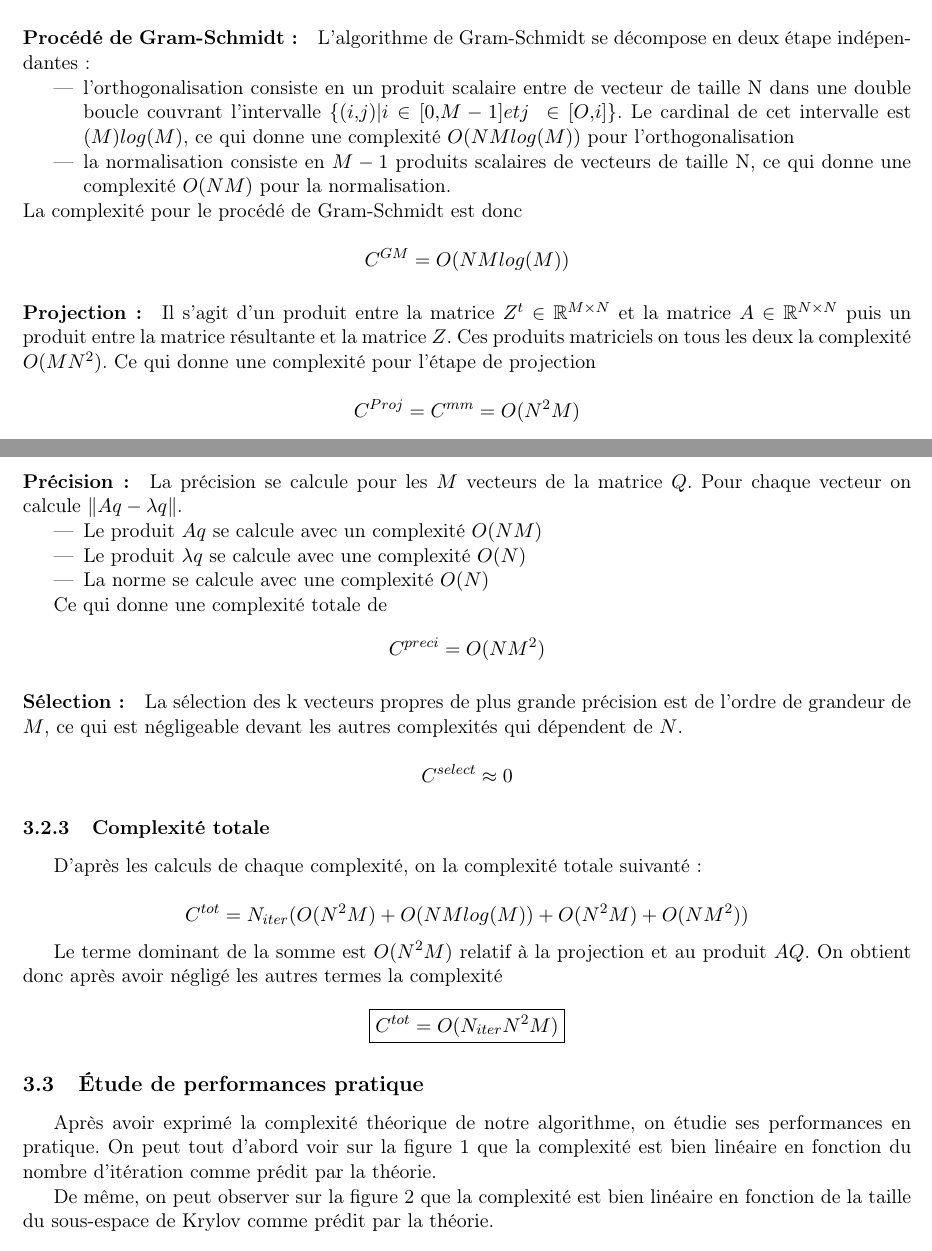
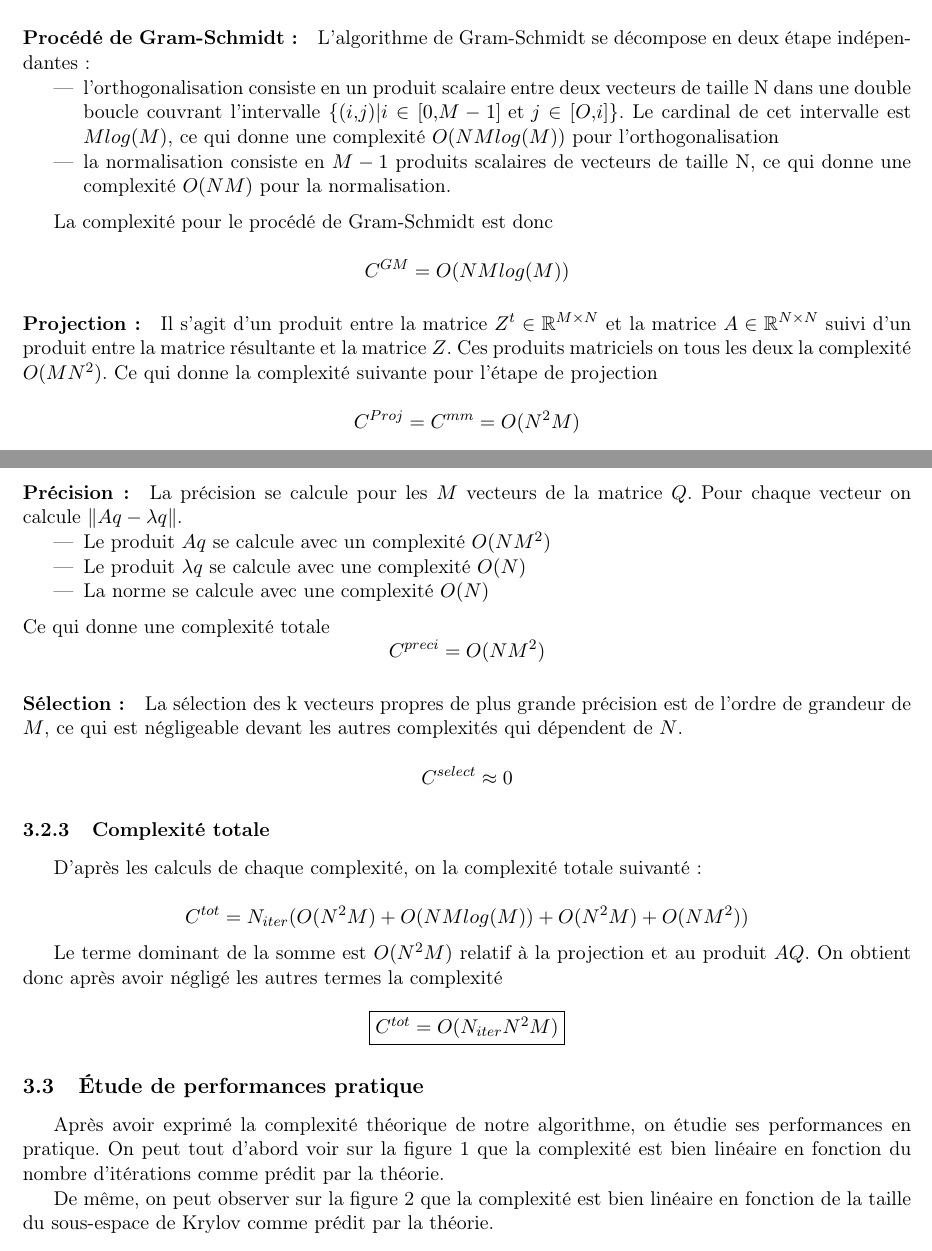
Before and after one commit to matthiasbe/sim, a LaTeX document (rapport/rapport.tex): two parts of pages 4 and 5 of 13, joined at a grey line, cut so that both start at the same text. Compiled offline with pdfLaTeX.

Commit message:
Fix typo

```diff
--- a/rapport/rapport.tex
+++ b/rapport/rapport.tex
@@ -174,14 +173,17 @@
 
 			\paragraph{Procédé de Gram-Schmidt :} L'algorithme de Gram-Schmidt se décompose en deux étape indépendantes :
 			\begin{itemize}
-				\item l'orthogonalisation consiste en un produit scalaire entre de vecteur de taille N dans une double boucle couvrant l'intervalle $\{(i,j) | i \in [0,M-1] et j \in [O,i]\}$. Le cardinal de cet intervalle est $(M)log(M)$, ce qui donne une complexité $O(NMlog(M))$ pour l'orthogonalisation
+				\item l'orthogonalisation consiste en un produit scalaire entre deux vecteurs de taille N dans une double boucle couvrant l'intervalle $\{(i,j) | i \in [0,M-1] \text{ et } j\in[O,i]\}$. Le cardinal de cet intervalle est $Mlog(M)$, ce qui donne une complexité $O(NMlog(M))$ pour l'orthogonalisation
 				\item la normalisation consiste en $M-1$ produits scalaires de vecteurs de taille N, ce qui donne une complexité $O(NM)$ pour la normalisation.
 			\end{itemize}
+
+			\medskip
+
 			La complexité pour le procédé de Gram-Schmidt est donc
 
 			$$C^{GM} = O(NMlog(M))$$
 
-			\paragraph{Projection :} Il s'agit d'un produit entre la matrice $Z^t \in \mathbb{R}^{M\times N}$ et la matrice $A \in \mathbb{R}^{N\times N}$ puis un produit entre la matrice résultante et la matrice $Z$. Ces produits matriciels on tous les deux la complexité $O(MN^2)$. Ce qui donne une complexité pour l'étape de projection
+			\paragraph{Projection :} Il s'agit d'un produit entre la matrice $Z^t \in \mathbb{R}^{M\times N}$ et la matrice $A \in \mathbb{R}^{N\times N}$ suivi d'un produit entre la matrice résultante et la matrice $Z$. Ces produits matriciels on tous les deux la complexité $O(MN^2)$. Ce qui donne la complexité suivante pour l'étape de projection
 
 			$$C^{Proj} = C^{mm} = O(N^2M)$$
 
@@ -191,12 +193,12 @@
 
 			\paragraph{Précision :} La précision se calcule pour les $M$ vecteurs de la matrice $Q$. Pour chaque vecteur on calcule $\norm{Aq-\lambda q}$.
 			\begin{itemize}
-				\item Le produit $Aq$ se calcule avec un complexité $O(NM)$
+				\item Le produit $Aq$ se calcule avec un complexité $O(NM^2)$
 				\item Le produit $\lambda q$ se calcule avec une complexité $O(N)$
 				\item La norme se calcule avec une complexité $O(N)$
 			\end{itemize}
-
-			Ce qui donne une complexité totale de
+			\medskip
+			Ce qui donne une complexité totale
 			$$C^{preci} = O(NM^2)$$
 
 			\paragraph{Sélection :} La sélection des k vecteurs propres de plus grande précision est de l'ordre de grandeur de $M$, ce qui est négligeable devant les autres complexités qui dépendent de $N$.
@@ -222,7 +224,7 @@
 
 
 	\subsection{Étude de performances pratique}
-		Après avoir exprimé la complexité théorique de notre algorithme, on étudie ses performances en pratique. On peut tout d'abord voir sur la figure \ref{fig:tvsiter} que la complexité est bien linéaire en fonction du nombre d'itération comme prédit par la théorie.
+		Après avoir exprimé la complexité théorique de notre algorithme, on étudie ses performances en pratique. On peut tout d'abord voir sur la figure \ref{fig:tvsiter} que la complexité est bien linéaire en fonction du nombre d'itérations comme prédit par la théorie.
 		\begin{figure}
 			\centering
 			\includegraphics[width = 0.7\linewidth]{plots/tvsiter.pdf}
```
Also changed, not shown: rapport/rapport.tex (11 more changed lines).
